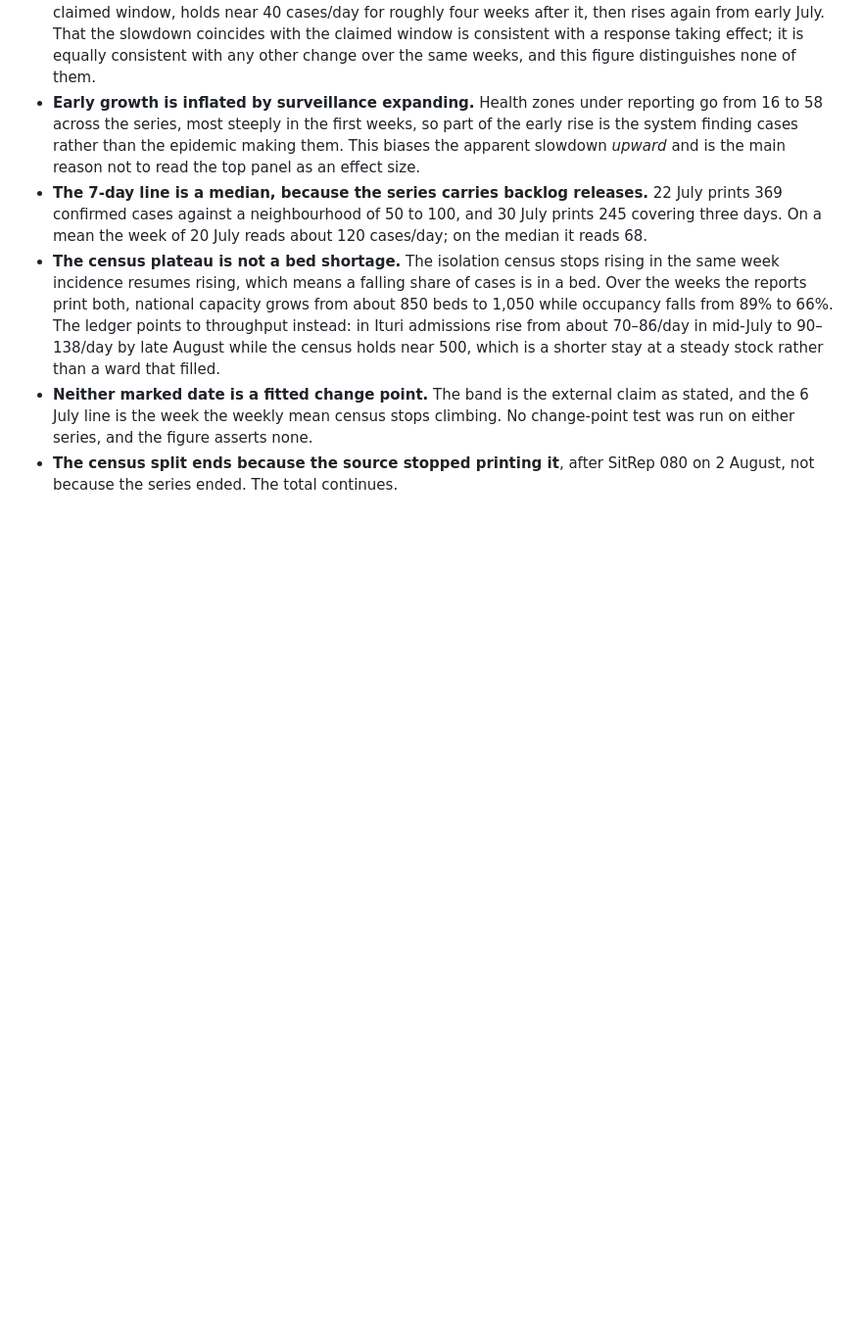
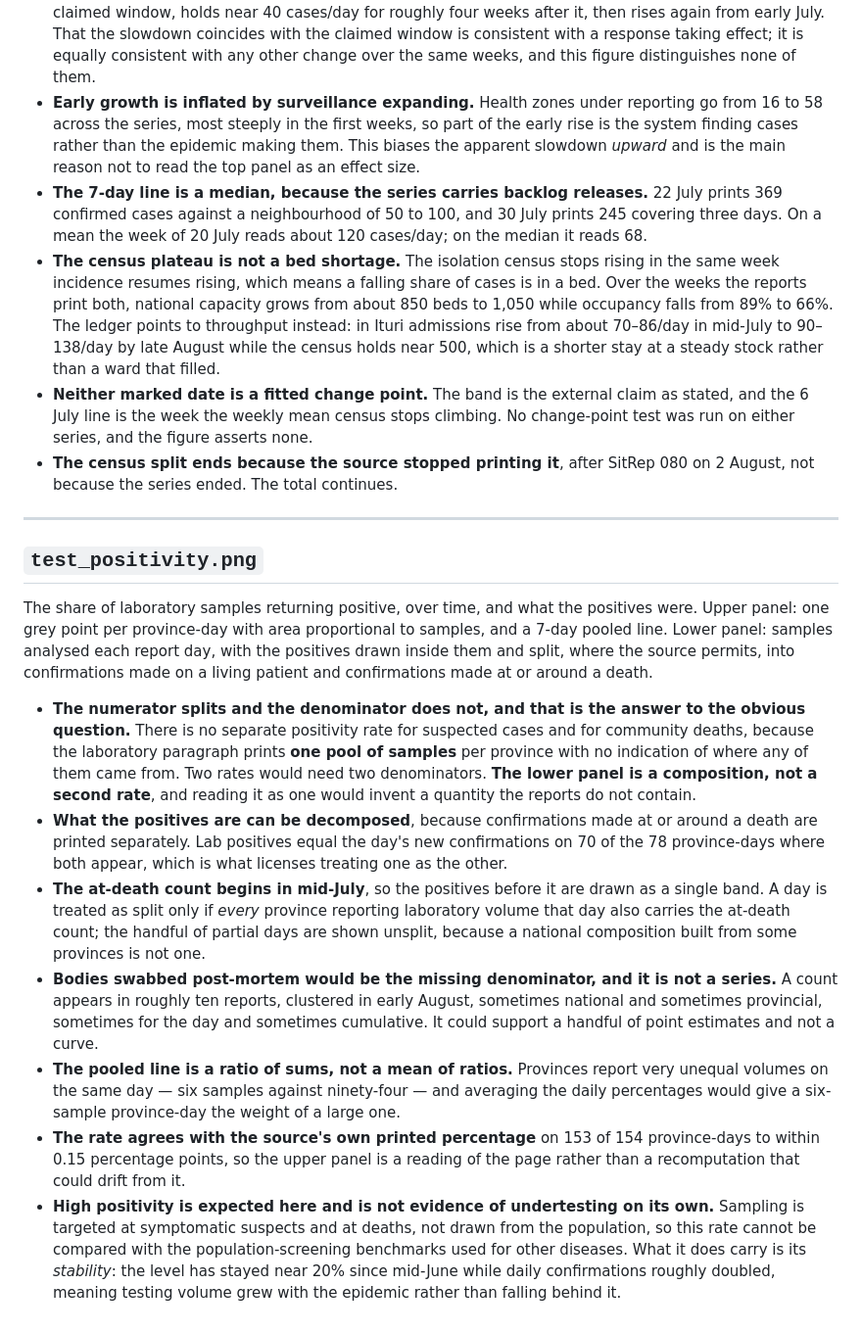
Before and after one commit to vsbuffalo/ebola-bdbv-data, a Markdown page: docs/figures/README.md, the part around the change. Shown at 98% size. Rendered like a GitHub page; blank space fills up the shorter version.

```diff
--- a/docs/figures/README.md
+++ b/docs/figures/README.md
@@ -424,3 +424,50 @@ census split into confirmed and suspected patients.
   asserts none.
 - **The census split ends because the source stopped printing it**, after
   SitRep 080 on 2 August, not because the series ended. The total continues.
+
+---
+
+## `test_positivity.png`
+
+The share of laboratory samples returning positive, over time, and what the
+positives were. Upper panel: one grey point per province-day with area
+proportional to samples, and a 7-day pooled line. Lower panel: samples analysed
+each report day, with the positives drawn inside them and split, where the
+source permits, into confirmations made on a living patient and confirmations
+made at or around a death.
+
+- **The numerator splits and the denominator does not, and that is the
+  answer to the obvious question.** There is no separate positivity rate for
+  suspected cases and for community deaths, because the laboratory paragraph
+  prints **one pool of samples** per province with no indication of where any
+  of them came from. Two rates would need two denominators. **The lower panel
+  is a composition, not a second rate**, and reading it as one would invent a
+  quantity the reports do not contain.
+- **What the positives are can be decomposed**, because confirmations made at
+  or around a death are printed separately. Lab positives equal the day's new
+  confirmations on 70 of the 78 province-days where both appear, which is what
+  licenses treating one as the other.
+- **The at-death count begins in mid-July**, so the positives before it are
+  drawn as a single band. A day is treated as split only if *every* province
+  reporting laboratory volume that day also carries the at-death count;
+  the handful of partial days are shown unsplit, because a national
+  composition built from some provinces is not one.
+- **Bodies swabbed post-mortem would be the missing denominator, and it is not
+  a series.** A count appears in roughly ten reports, clustered in early
+  August, sometimes national and sometimes provincial, sometimes for the day
+  and sometimes cumulative. It could support a handful of point estimates and
+  not a curve.
+- **The pooled line is a ratio of sums, not a mean of ratios.** Provinces
+  report very unequal volumes on the same day — six samples against ninety-four
+  — and averaging the daily percentages would give a six-sample province-day
+  the weight of a large one.
+- **The rate agrees with the source's own printed percentage** on 153 of 154
+  province-days to within 0.15 percentage points, so the upper panel is a
+  reading of the page rather than a recomputation that could drift from it.
+- **High positivity is expected here and is not evidence of undertesting on
+  its own.** Sampling is targeted at symptomatic suspects and at deaths, not
+  drawn from the population, so this rate cannot be compared with the
+  population-screening benchmarks used for other diseases. What it does carry
+  is its *stability*: the level has stayed near 20% since mid-June while daily
+  confirmations roughly doubled, meaning testing volume grew with the epidemic
+  rather than falling behind it.
```
Also changed, not shown: docs/figures/test_positivity.png (added), 2 other files.
